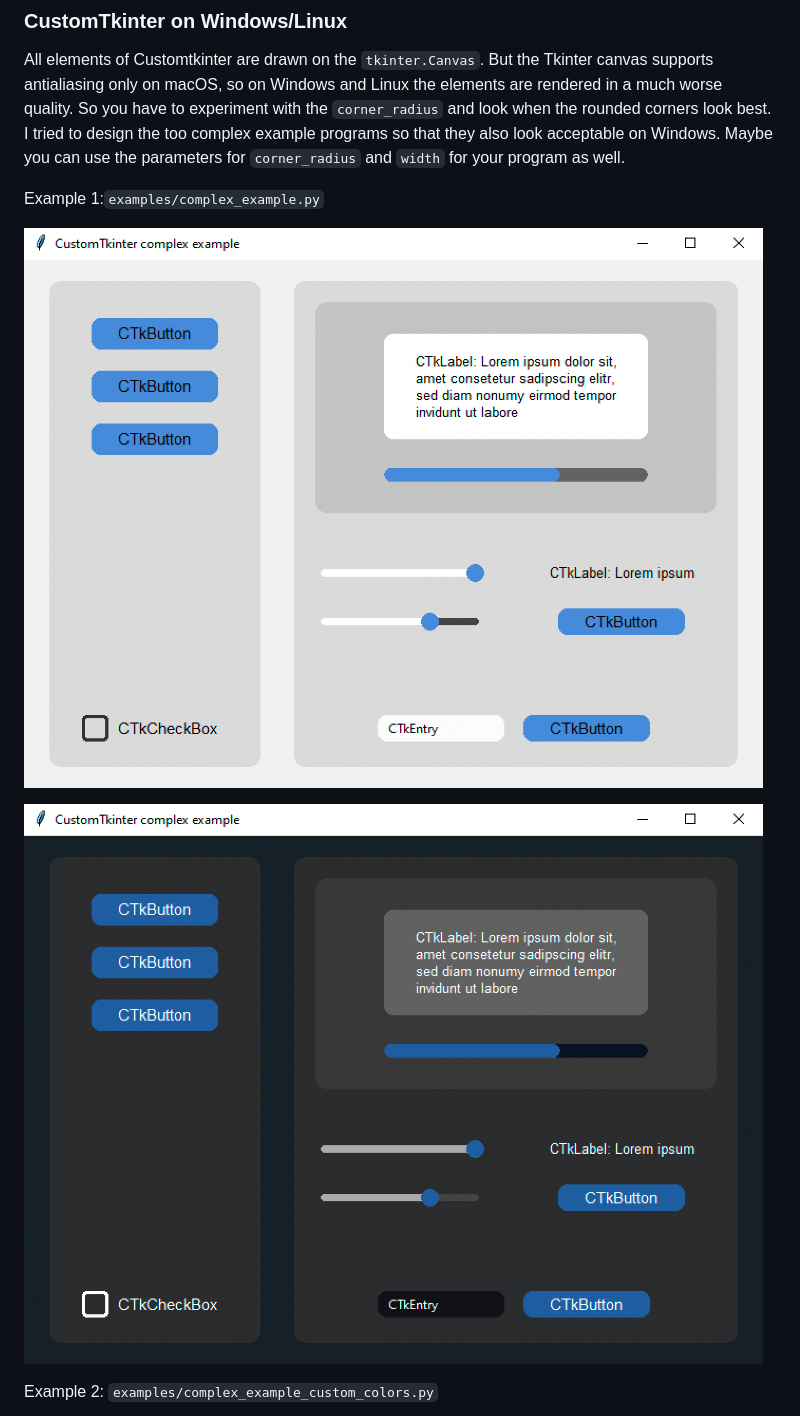
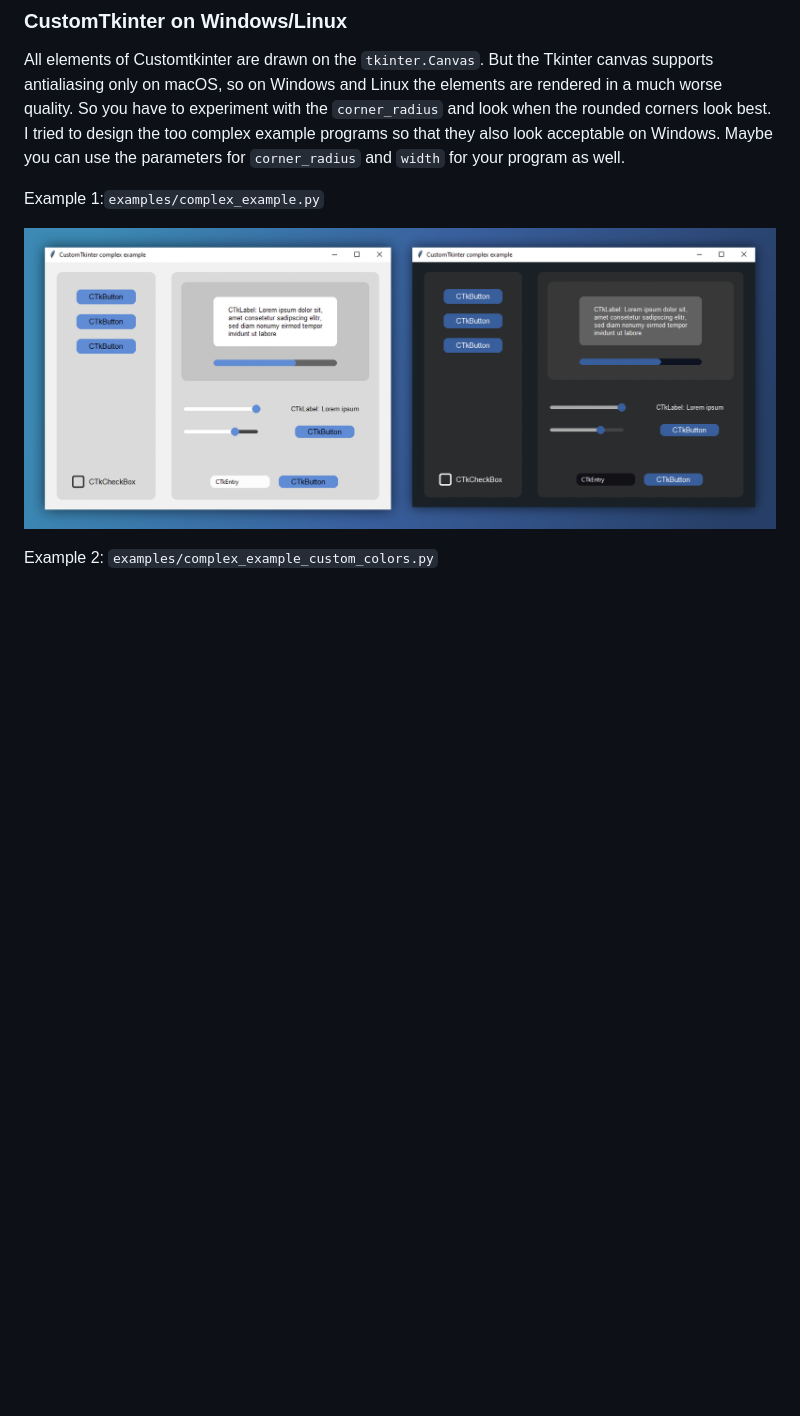
Before and after one commit to TomSchimansky/CustomTkinter, a Markdown page: Readme.md, the part around one of its changes. Drawn GitHub-style; pictures changed too: documentation_images/Windows_complex.jpg (added); blank space fills up the shorter version.

Commit message:
changed images in Readme

````diff
--- a/Readme.md
+++ b/Readme.md
@@ -136,9 +136,7 @@ also look acceptable on Windows. Maybe you can use the parameters for
 
 Example 1:```examples/complex_example.py```
 
-![](documentation_images/Windows_complex_light.png)
-
-![](documentation_images/Windows_complex_dark.png)
+![](documentation_images/Windows_complex.jpg)
 
 Example 2: ```examples/complex_example_custom_colors.py```
 
````
Also changed, not shown: other parts of Readme.md (+1 -1 lines), documentation_images/Windows_complex_other_style.jpg (added).
